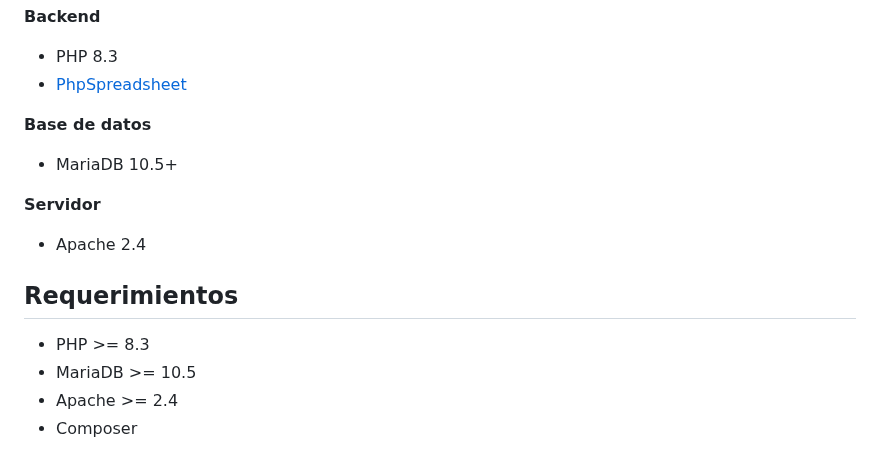
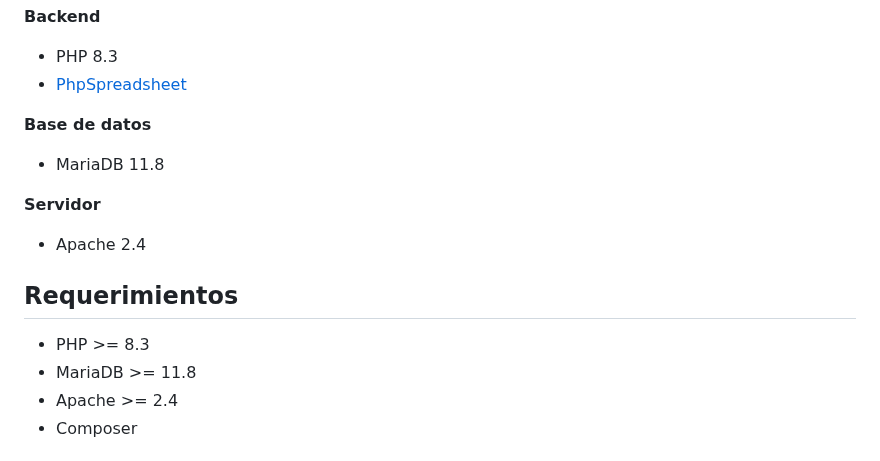
Before and after one commit to mendozarojasdev/biblioteca-asistencias, a Markdown page: README.md, the part around one of its changes. Rendered like a GitHub page.

```diff
--- a/README.md
+++ b/README.md
@@ -42,14 +42,14 @@ Aplicación web implementada en la biblioteca del TecNM Campus San Juan del Río
 - [PhpSpreadsheet](https://github.com/PHPOffice/PhpSpreadsheet)
 
 **Base de datos**
-- MariaDB 10.5+
+- MariaDB 11.8
 
 **Servidor**
 - Apache 2.4
 
 ## Requerimientos
 - PHP >= 8.3
-- MariaDB >= 10.5
+- MariaDB >= 11.8
 - Apache >= 2.4
 - Composer
 
```
Also changed, not shown: other parts of README.md (+1 -1 lines).
